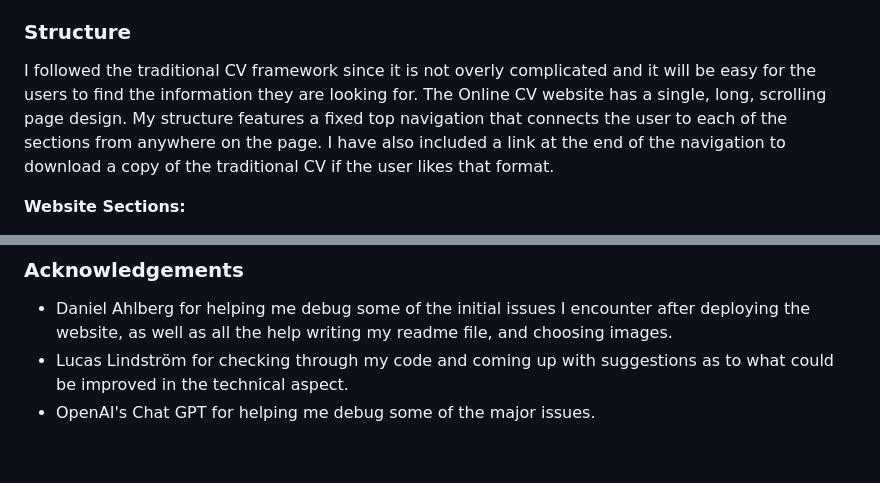
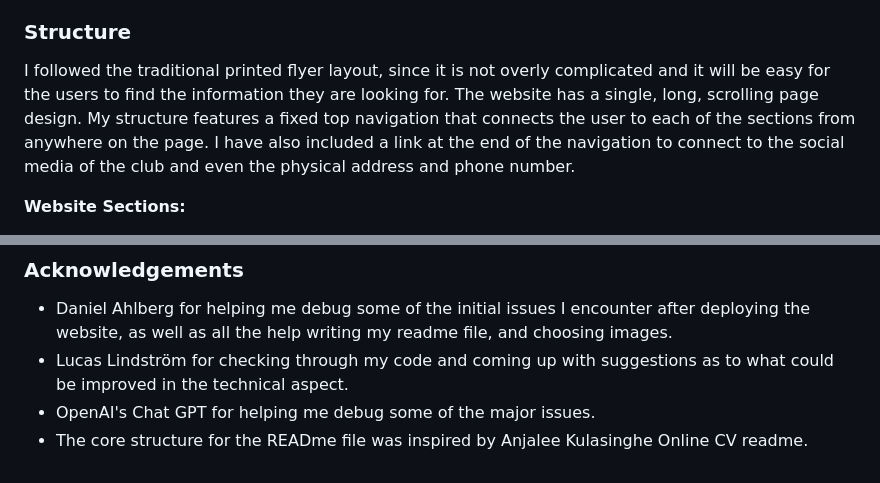
Before and after one commit to ispeakfishlanguage/little-star, a Markdown page: README.md, 2 parts joined by grey strips. GitHub-like rendering.

Commit message:
Update README.md added an acknowledgement I had forgotten

```diff
--- a/README.md
+++ b/README.md
@@ -57,7 +57,7 @@ This website's goal is to showcase the classes and what benefits it could bring
 For the users (parents and grandparents), the focus was on giving them a good overview of what the club's ethos is about, focusing on the benefits they could get as well as reminding them the classes are free. This way, the users can get a better idea of what activities to expect, how the club can help them and the children, as well as what applies to their specific situation through the contact form. The design was kept simple and linear, with only one page for ease of navigation and use.
 
 ### Structure
-I followed the traditional CV framework since it is not overly complicated and it will be easy for the users to find the information they are looking for. The Online CV website has a single, long, scrolling page design. My structure features a fixed top navigation that connects the user to each of the sections from anywhere on the page. I have also included a link at the end of the navigation to download a copy of the traditional CV if the user likes that format.
+I followed the traditional printed flyer layout, since it is not overly complicated and it will be easy for the users to find the information they are looking for. The website has a single, long, scrolling page design. My structure features a fixed top navigation that connects the user to each of the sections from anywhere on the page. I have also included a link at the end of the navigation to connect to the social media of the club and even the physical address and phone number.
 
 **Website Sections:**
 1. **_Home / Landing page:_** A concise introduction to the club.
@@ -203,3 +203,4 @@ The live link can be found here - [Little Stars](https://ispeakfishlanguage.gith
 - Daniel Ahlberg for helping me debug some of the initial issues I encounter after deploying the website, as well as all the help writing my readme file, and choosing images.
 - Lucas Lindström for checking through my code and coming up with suggestions as to what could be improved in the technical aspect.
 - OpenAI's Chat GPT for helping me debug some of the major issues.
+- The core structure for the READme file was inspired by Anjalee Kulasinghe Online CV readme.
```
